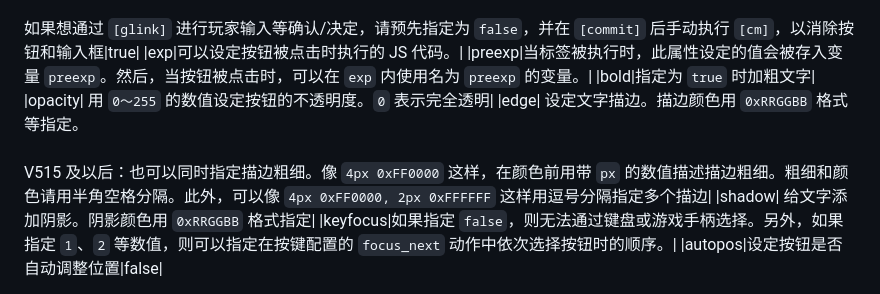
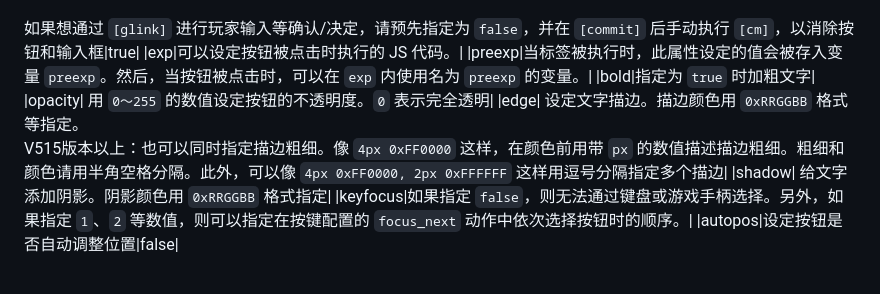
Before and after one commit to TENFUJI-CHANCE/TyranoScript-repository, a Markdown page: 标签·跳跃设定.md, the part around one of its changes. GitHub-like rendering.

```diff
--- a/标签·跳跃设定.md
+++ b/标签·跳跃设定.md
@@ -166,7 +166,7 @@
 |preexp|当标签被执行时，此属性设定的值会被存入变量 `preexp`。然后，当按钮被点击时，可以在 `exp` 内使用名为 `preexp` 的变量。|
 |bold|指定为 `true` 时加粗文字|
 |opacity| 用 `0～255` 的数值设定按钮的不透明度。`0` 表示完全透明|
-|edge| 设定文字描边。描边颜色用 `0xRRGGBB` 格式等指定。<br><br>V515 及以后：也可以同时指定描边粗细。像 `4px 0xFF0000` 这样，在颜色前用带 `px` 的数值描述描边粗细。粗细和颜色请用半角空格分隔。此外，可以像 `4px 0xFF0000, 2px 0xFFFFFF` 这样用逗号分隔指定多个描边|
+|edge| 设定文字描边。描边颜色用 `0xRRGGBB` 格式等指定。<br>V515版本以上：也可以同时指定描边粗细。像 `4px 0xFF0000` 这样，在颜色前用带 `px` 的数值描述描边粗细。粗细和颜色请用半角空格分隔。此外，可以像 `4px 0xFF0000, 2px 0xFFFFFF` 这样用逗号分隔指定多个描边|
 |shadow| 给文字添加阴影。阴影颜色用 `0xRRGGBB` 格式指定|
 |keyfocus|如果指定 `false`，则无法通过键盘或游戏手柄选择。另外，如果指定 `1`、`2` 等数值，则可以指定在按键配置的 `focus_next` 动作中依次选择按钮时的顺序。|
 |autopos|设定按钮是否自动调整位置|false|
```
Also changed, not shown: other parts of 标签·跳跃设定.md (+2 -2 lines).
